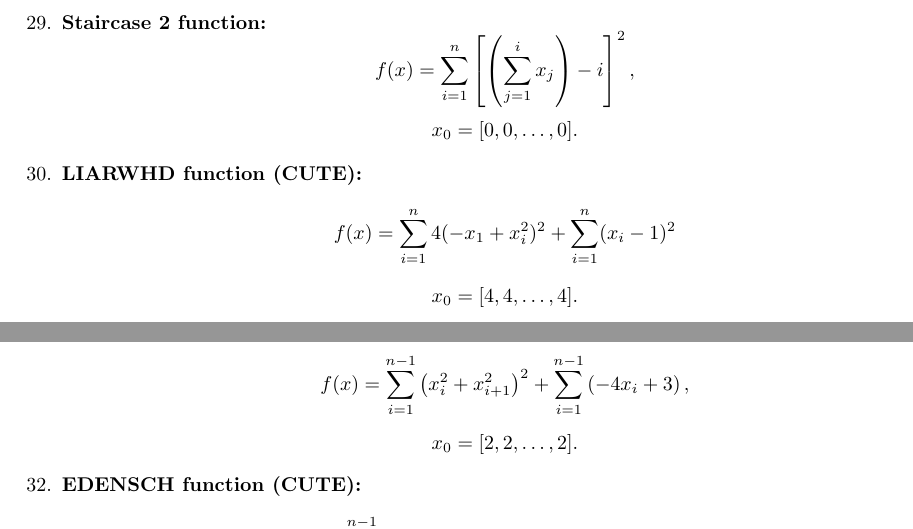
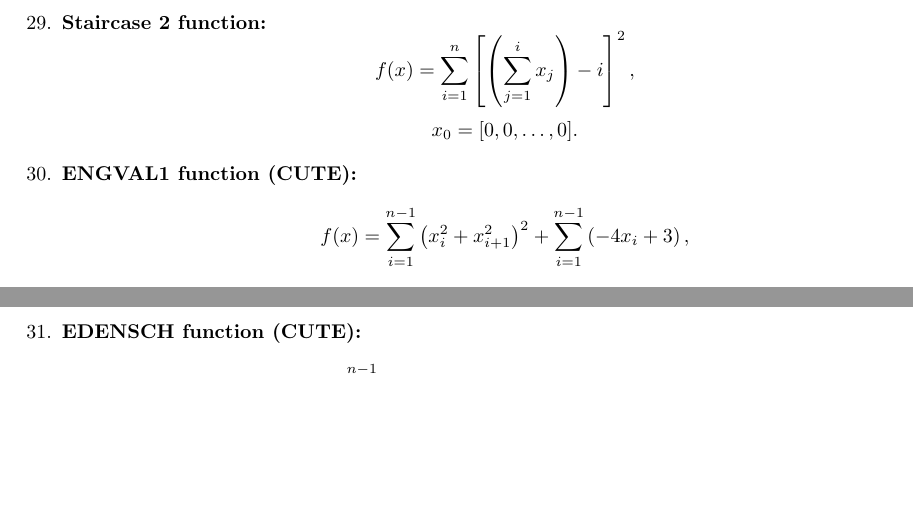
Before and after one commit to danphenderson/numerical-optimization, a LaTeX document (interesting-programs/interesting-programs.tex): two parts of pages 4 and 5 of 7 before the commit and two parts of pages 4 and 5 of 6 after it, joined at a grey line, cut so that both start at the same text, the shorter picture padded with empty space. Compiled offline with pdfLaTeX.

Commit message:
Interesting programs and test-set programs-probe are now aligned

```diff
--- a/interesting-programs/interesting-programs.tex
+++ b/interesting-programs/interesting-programs.tex
@@ -288,15 +288,6 @@
     x_0 = [0, 0, \dots, 0].
     \]
 
-    \item \textbf{LIARWHD function (CUTE):}
-    \[
-    f(x) = \sum_{i=1}^n 4(-x_1 + x_i^2)^2 + \sum_{i=1}^n(x_i - 1)^2
-    \]
-    \[
-    x_0 = [4, 4, \dots, 4].
-    \]
-
-
     \item \textbf{ENGVAL1 function (CUTE):}
     \[
     f(x) = \sum_{i=1}^{n-1} \left( x_i^2 + x_{i+1}^2\right)^2 + \sum_{i=1}^{n-1} \left( -4 x_i + 3 \right),
```
Also changed, not shown: interesting-programs/interesting-programs.pdf, 5 other files.
